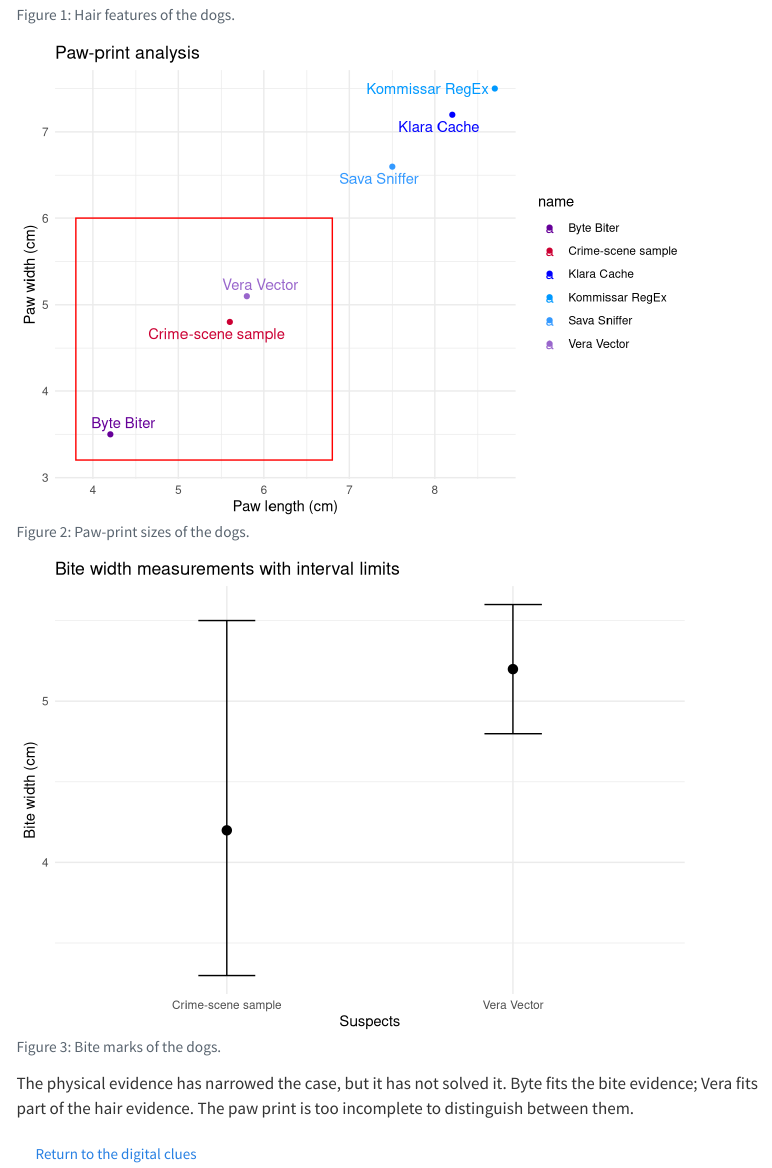
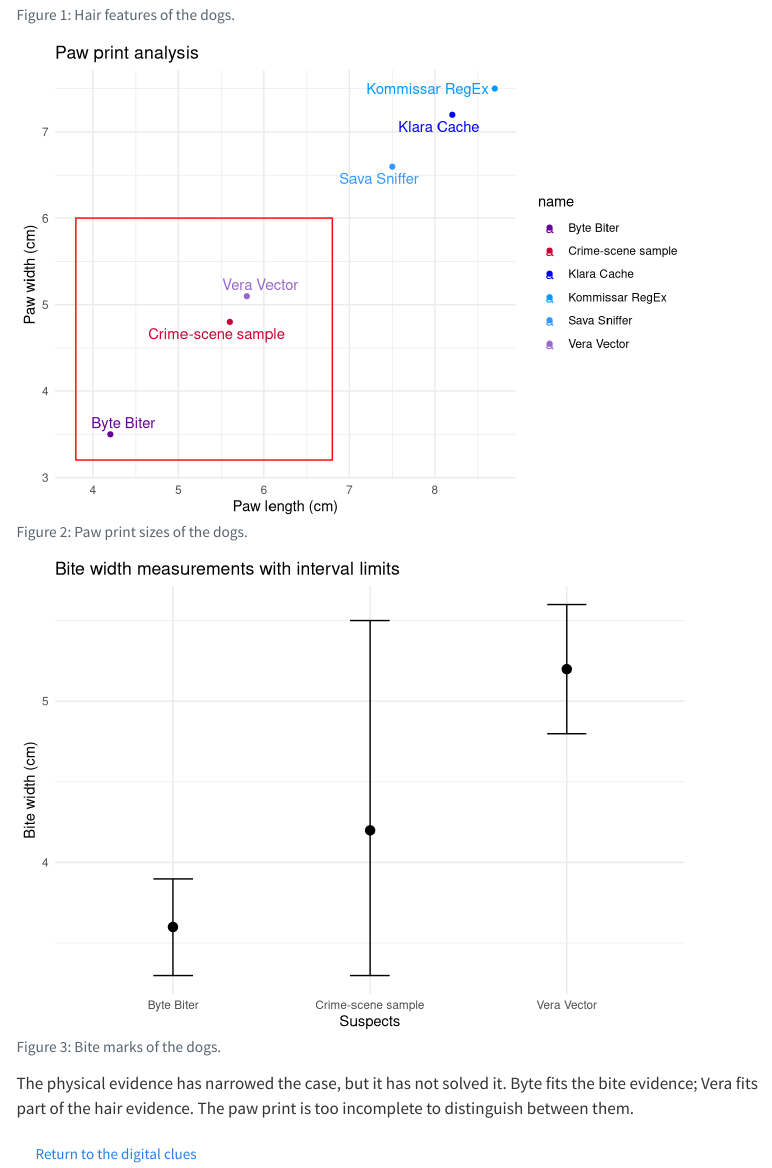
Before and after one commit to vucka7/dog_murder_mistery_game, a Quarto document (dog_murder_mistery_game/lab.qmd): the page in a window 1100 px wide, from 550 px down. Rendered offline with R 4.5, knitr and Pandoc in place of Quarto, with nearby package versions; code that draws random numbers runs with fixed seeds of ours; menus at the side of the page are left out.

Commit message:
Fixed the spelling of Byte Biter

````diff
--- a/dog_murder_mistery_game/lab.qmd
+++ b/dog_murder_mistery_game/lab.qmd
@@ -60,7 +60,7 @@ ggplot(heat_data, aes(x = feature, y = name, fill = scaled)) +
 
 ```{r}
 #| label: fig-pawprints
-#| fig-cap: "Paw-print sizes of the dogs."
+#| fig-cap: "Paw print sizes of the dogs."
 #| warning: false
 
 
@@ -80,7 +80,7 @@ ggplot(data, aes(paw_length_cm, paw_width_cm, label = name, color = name)) +
   scale_color_manual(values = c("Sava Sniffer" = "#3399FF", "Klara Cache" = "#0000FF",
                                "Byte Biter" = "#660099", "Kommissar RegEx" = "#0099FF",
                                "Vera Vector" = "#9966CC", "Crime-scene sample" = "#CC0033")) +
-  labs(x = "Paw length (cm)", y = "Paw width (cm)", title = "Paw-print analysis") +
+  labs(x = "Paw length (cm)", y = "Paw width (cm)", title = "Paw print analysis") +
   theme_minimal() +
   theme(
     panel.background = element_rect(fill = "white", color = NA),
@@ -94,7 +94,7 @@ ggplot(data, aes(paw_length_cm, paw_width_cm, label = name, color = name)) +
 #| fig-cap: "Bite marks of the dogs."
 #| warning: false
 
-selected_data <- data[data$name %in% c("Bite Byter", "Vera Vector", "Crime-scene sample"), ]
+selected_data <- data[data$name %in% c("Byte Biter", "Vera Vector", "Crime-scene sample"), ]
 
 # Bite-mark interval plot
 # geom_errorbarh() or geom_pointrange()
````
